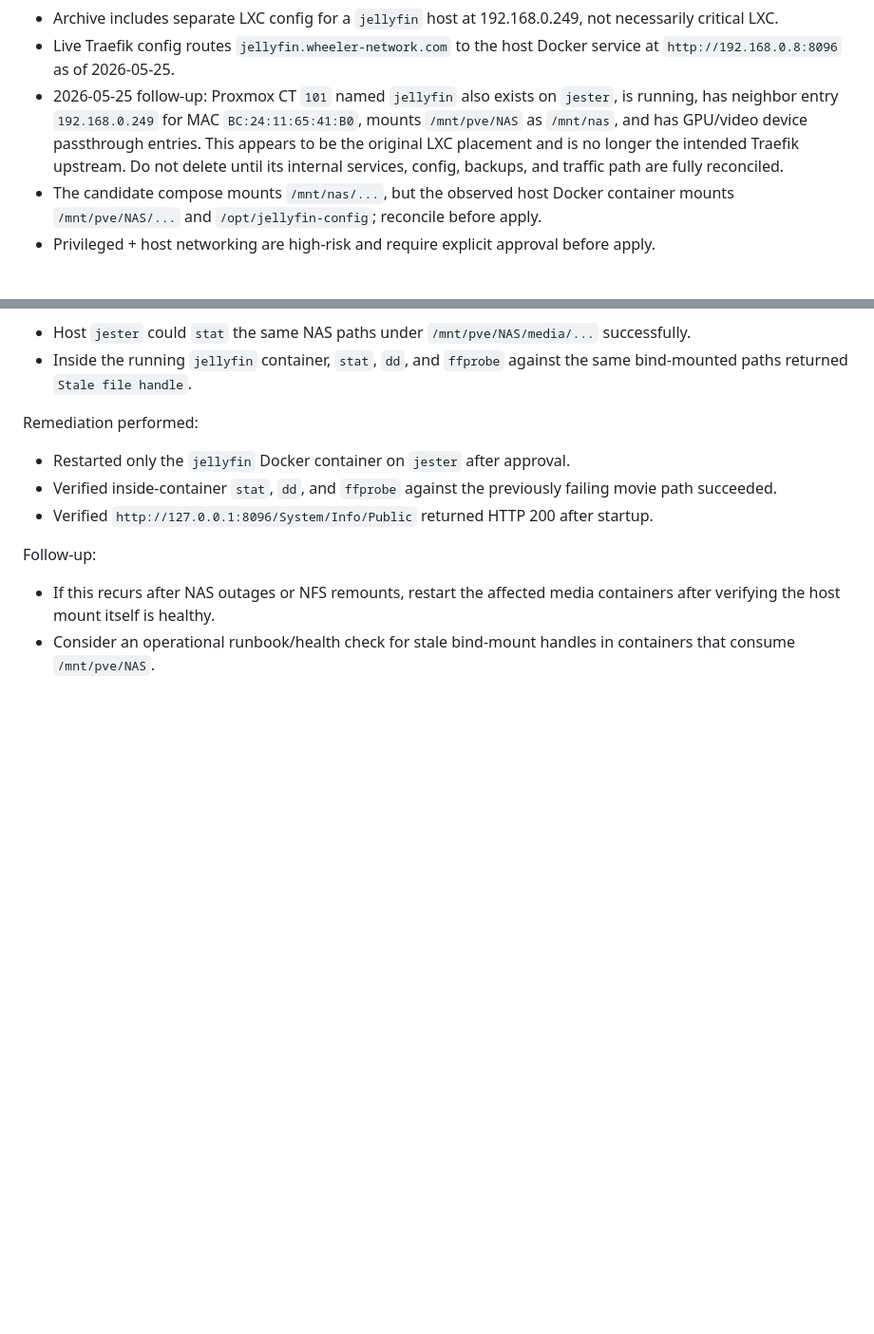
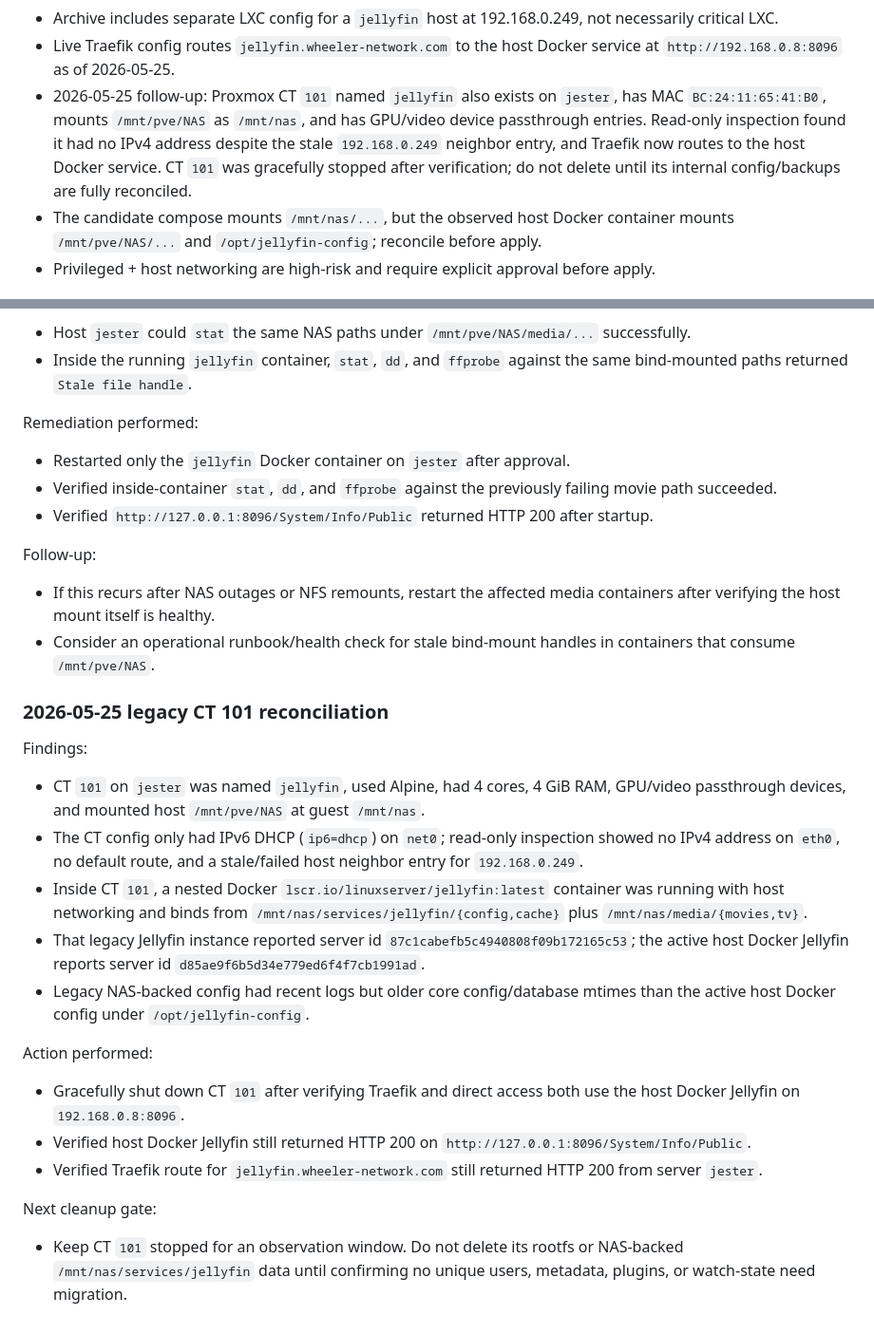
Before and after one commit to LimbicNode42/home-lab, a Markdown page: services/jellyfin/README.md, 2 parts joined by grey strips. Shown at 95% size. GitHub-like rendering; blank space fills up the shorter version.

Commit message:
docs: record legacy Jellyfin LXC reconciliation

```diff
--- a/services/jellyfin/README.md
+++ b/services/jellyfin/README.md
@@ -20,7 +20,7 @@ None identified in the candidate compose.
 Import notes:
 - Archive includes separate LXC config for a `jellyfin` host at 192.168.0.249, not necessarily critical LXC.
 - Live Traefik config routes `jellyfin.wheeler-network.com` to the host Docker service at `http://192.168.0.8:8096` as of 2026-05-25.
-- 2026-05-25 follow-up: Proxmox CT `101` named `jellyfin` also exists on `jester`, is running, has neighbor entry `192.168.0.249` for MAC `BC:24:11:65:41:B0`, mounts `/mnt/pve/NAS` as `/mnt/nas`, and has GPU/video device passthrough entries. This appears to be the original LXC placement and is no longer the intended Traefik upstream. Do not delete until its internal services, config, backups, and traffic path are fully reconciled.
+- 2026-05-25 follow-up: Proxmox CT `101` named `jellyfin` also exists on `jester`, has MAC `BC:24:11:65:41:B0`, mounts `/mnt/pve/NAS` as `/mnt/nas`, and has GPU/video device passthrough entries. Read-only inspection found it had no IPv4 address despite the stale `192.168.0.249` neighbor entry, and Traefik now routes to the host Docker service. CT `101` was gracefully stopped after verification; do not delete until its internal config/backups are fully reconciled.
 - The candidate compose mounts `/mnt/nas/...`, but the observed host Docker container mounts `/mnt/pve/NAS/...` and `/opt/jellyfin-config`; reconcile before apply.
 - Privileged + host networking are high-risk and require explicit approval before apply.
 
@@ -45,3 +45,20 @@ Remediation performed:
 Follow-up:
 - If this recurs after NAS outages or NFS remounts, restart the affected media containers after verifying the host mount itself is healthy.
 - Consider an operational runbook/health check for stale bind-mount handles in containers that consume `/mnt/pve/NAS`.
+
+### 2026-05-25 legacy CT 101 reconciliation
+
+Findings:
+- CT `101` on `jester` was named `jellyfin`, used Alpine, had 4 cores, 4 GiB RAM, GPU/video passthrough devices, and mounted host `/mnt/pve/NAS` at guest `/mnt/nas`.
+- The CT config only had IPv6 DHCP (`ip6=dhcp`) on `net0`; read-only inspection showed no IPv4 address on `eth0`, no default route, and a stale/failed host neighbor entry for `192.168.0.249`.
+- Inside CT `101`, a nested Docker `lscr.io/linuxserver/jellyfin:latest` container was running with host networking and binds from `/mnt/nas/services/jellyfin/{config,cache}` plus `/mnt/nas/media/{movies,tv}`.
+- That legacy Jellyfin instance reported server id `87c1cabefb5c4940808f09b172165c53`; the active host Docker Jellyfin reports server id `d85ae9f6b5d34e779ed6f4f7cb1991ad`.
+- Legacy NAS-backed config had recent logs but older core config/database mtimes than the active host Docker config under `/opt/jellyfin-config`.
+
+Action performed:
+- Gracefully shut down CT `101` after verifying Traefik and direct access both use the host Docker Jellyfin on `192.168.0.8:8096`.
+- Verified host Docker Jellyfin still returned HTTP 200 on `http://127.0.0.1:8096/System/Info/Public`.
+- Verified Traefik route for `jellyfin.wheeler-network.com` still returned HTTP 200 from server `jester`.
+
+Next cleanup gate:
+- Keep CT `101` stopped for an observation window. Do not delete its rootfs or NAS-backed `/mnt/nas/services/jellyfin` data until confirming no unique users, metadata, plugins, or watch-state need migration.
```
